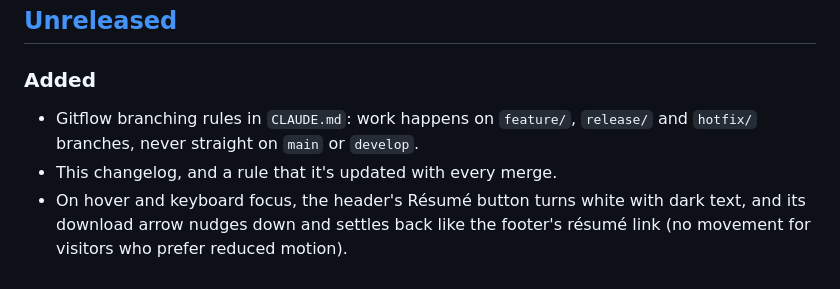
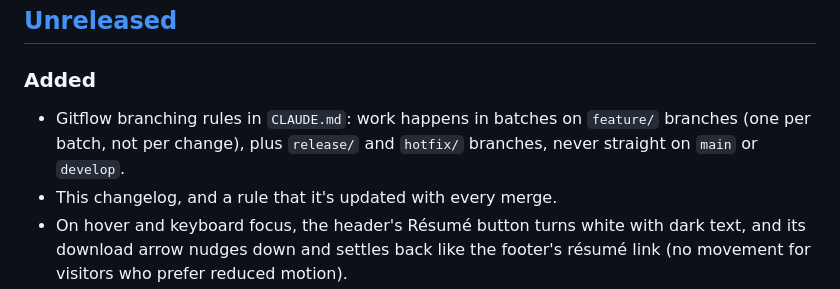
Before and after one commit to gemmagentles/portfolio-2026, a Markdown page: CHANGELOG.md, the part around the change. Drawn GitHub-style.

```diff
--- a/CHANGELOG.md
+++ b/CHANGELOG.md
@@ -13,8 +13,8 @@ version number and date.
 
 ### Added
 
-- Gitflow branching rules in `CLAUDE.md`: work happens on `feature/`, `release/` and `hotfix/` branches, never
-  straight on `main` or `develop`.
+- Gitflow branching rules in `CLAUDE.md`: work happens in batches on `feature/` branches (one per batch, not per
+  change), plus `release/` and `hotfix/` branches, never straight on `main` or `develop`.
 - This changelog, and a rule that it's updated with every merge.
 - On hover and keyboard focus, the header's Résumé button turns white with dark text, and its download arrow
   nudges down and settles back like the footer's résumé link (no movement for visitors who prefer reduced motion).
```
Also changed, not shown: CLAUDE.md (+15 -7 lines).
